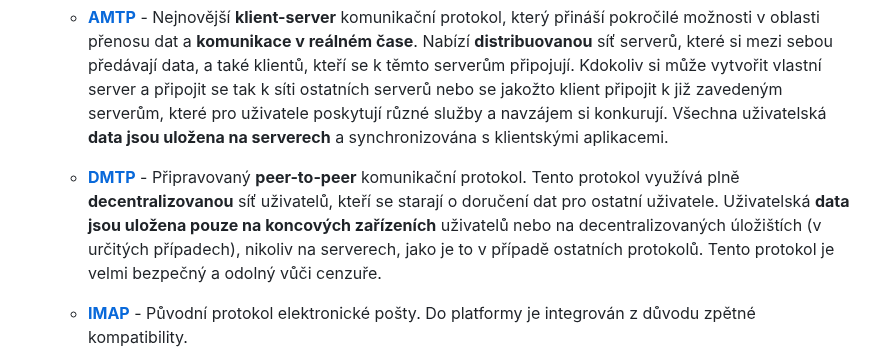
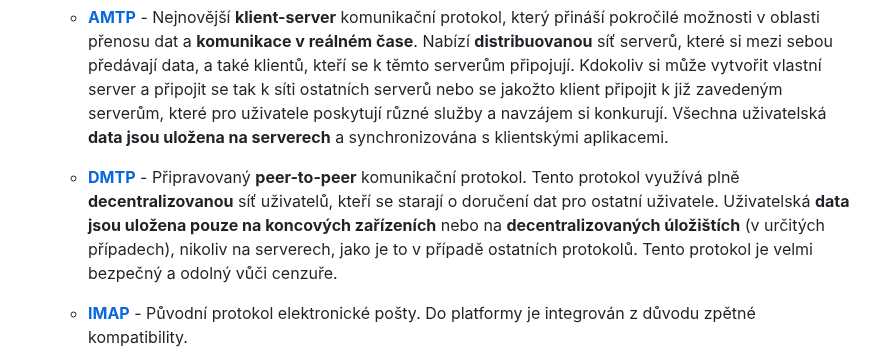
Before and after one commit to libersoft-org/yellow-documentation, a Markdown page: YELLOW-CZ.md, the part around the change. Drawn GitHub-style.

Commit message:
Yellow - CZ - Features

```diff
--- a/YELLOW-CZ.md
+++ b/YELLOW-CZ.md
@@ -12,7 +12,7 @@
 
   - [**AMTP**](./AMTP-CZ) - Nejnovější **klient-server** komunikační protokol, který přináší pokročilé možnosti v oblasti přenosu dat a **komunikace v reálném čase**. Nabízí **distribuovanou** síť serverů, které si mezi sebou předávají data, a také klientů, kteří se k těmto serverům připojují. Kdokoliv si může vytvořit vlastní server a připojit se tak k síti ostatních serverů nebo se jakožto klient připojit k již zavedeným serverům, které pro uživatele poskytují různé služby a navzájem si konkurují. Všechna uživatelská **data jsou uložena na serverech** a synchronizována s klientskými aplikacemi.
 
-  - [**DMTP**](./DMTP-CZ) - Připravovaný **peer-to-peer** komunikační protokol. Tento protokol využívá plně **decentralizovanou** síť uživatelů, kteří se starají o doručení dat pro ostatní uživatele. Uživatelská **data jsou uložena pouze na koncových zařízeních** uživatelů nebo na decentralizovaných úložištích (v určitých případech), nikoliv na serverech, jako je to v případě ostatních protokolů. Tento protokol je velmi bezpečný a odolný vůči cenzuře.
+  - [**DMTP**](./DMTP-CZ) - Připravovaný **peer-to-peer** komunikační protokol. Tento protokol využívá plně **decentralizovanou** síť uživatelů, kteří se starají o doručení dat pro ostatní uživatele. Uživatelská **data jsou uložena pouze na koncových zařízeních** nebo na **decentralizovaných úložištích** (v určitých případech), nikoliv na serverech, jako je to v případě ostatních protokolů. Tento protokol je velmi bezpečný a odolný vůči cenzuře.
 
   - [**IMAP**](https://www.rfc-editor.org/rfc/rfc9051.html) - Původní protokol elektronické pošty. Do platformy je integrován z důvodu zpětné kompatibility.
 
```
